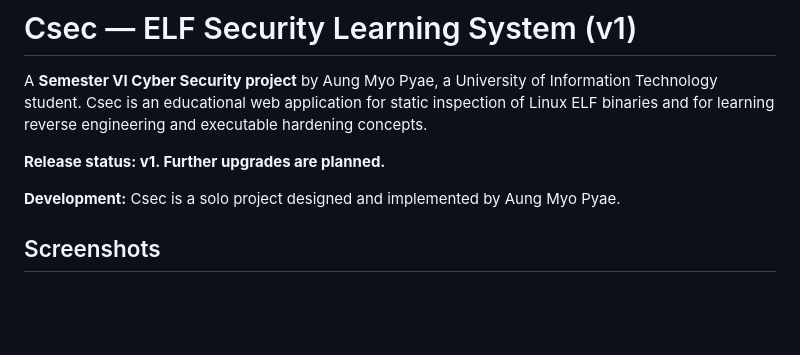
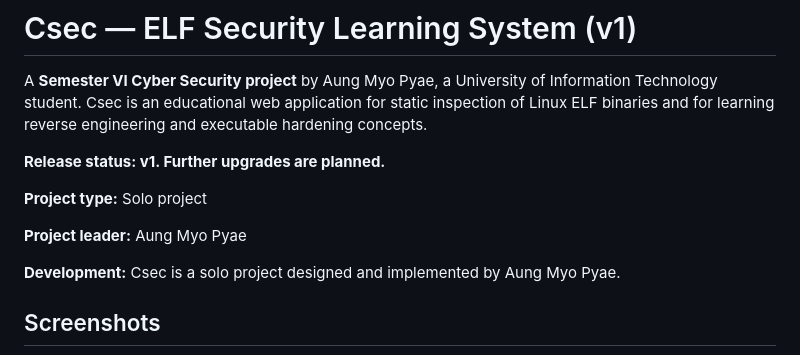
Before and after one commit to Ph4nt0m-C0R3/csec-elf-analysis, a Markdown page: README.md, the part around the change. GitHub-like rendering; blank space fills up the shorter version.

Commit message:
Add project type and project leader credits

```diff
--- a/README.md
+++ b/README.md
@@ -3,6 +3,10 @@
 A **Semester VI Cyber Security project** by Aung Myo Pyae, a University of Information Technology student. Csec is an educational web application for static inspection of Linux ELF binaries and for learning reverse engineering and executable hardening concepts.
 
 **Release status: v1. Further upgrades are planned.**
+
+**Project type:** Solo project
+
+**Project leader:** Aung Myo Pyae
 
 **Development:** Csec is a solo project designed and implemented by Aung Myo Pyae.
 
```
